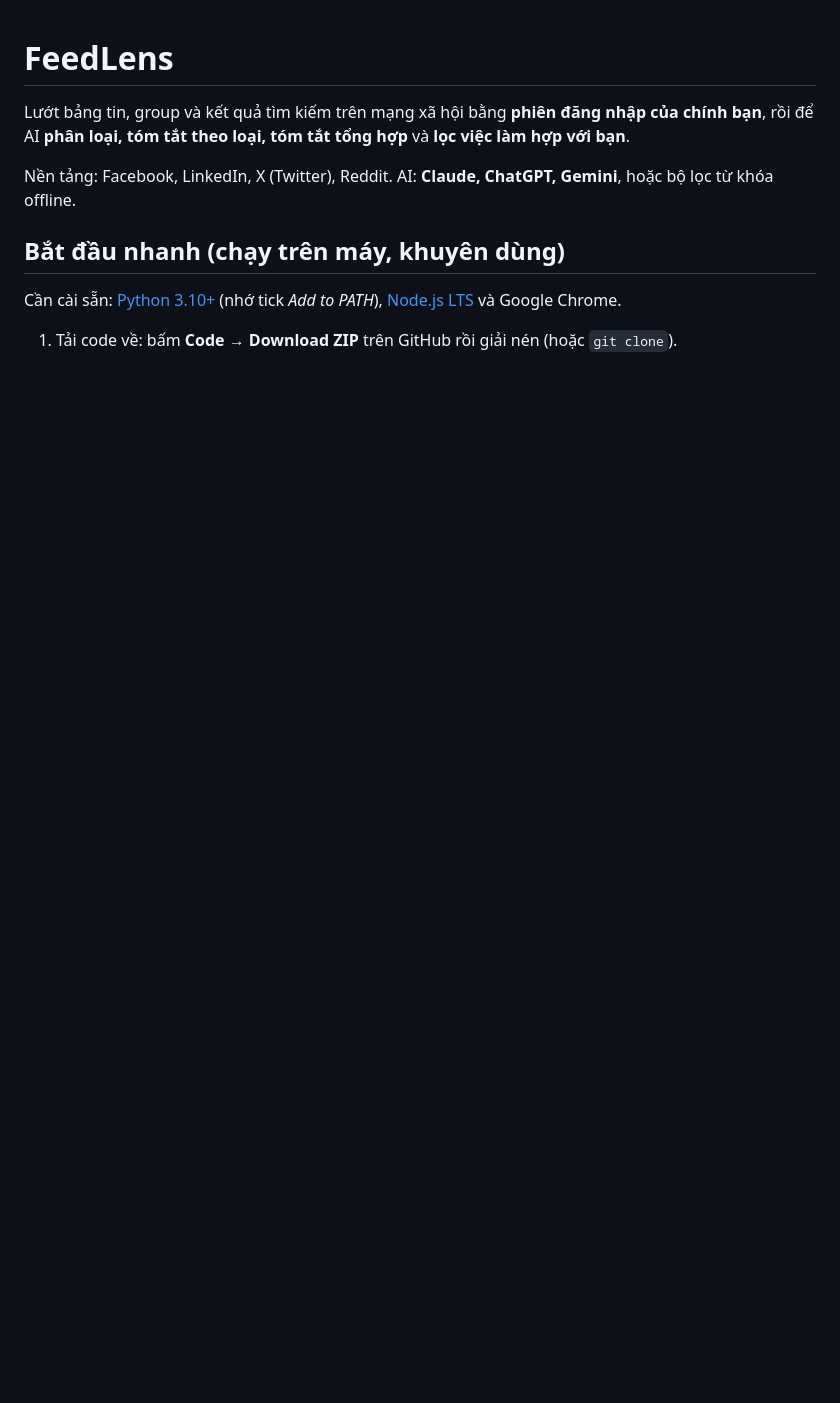
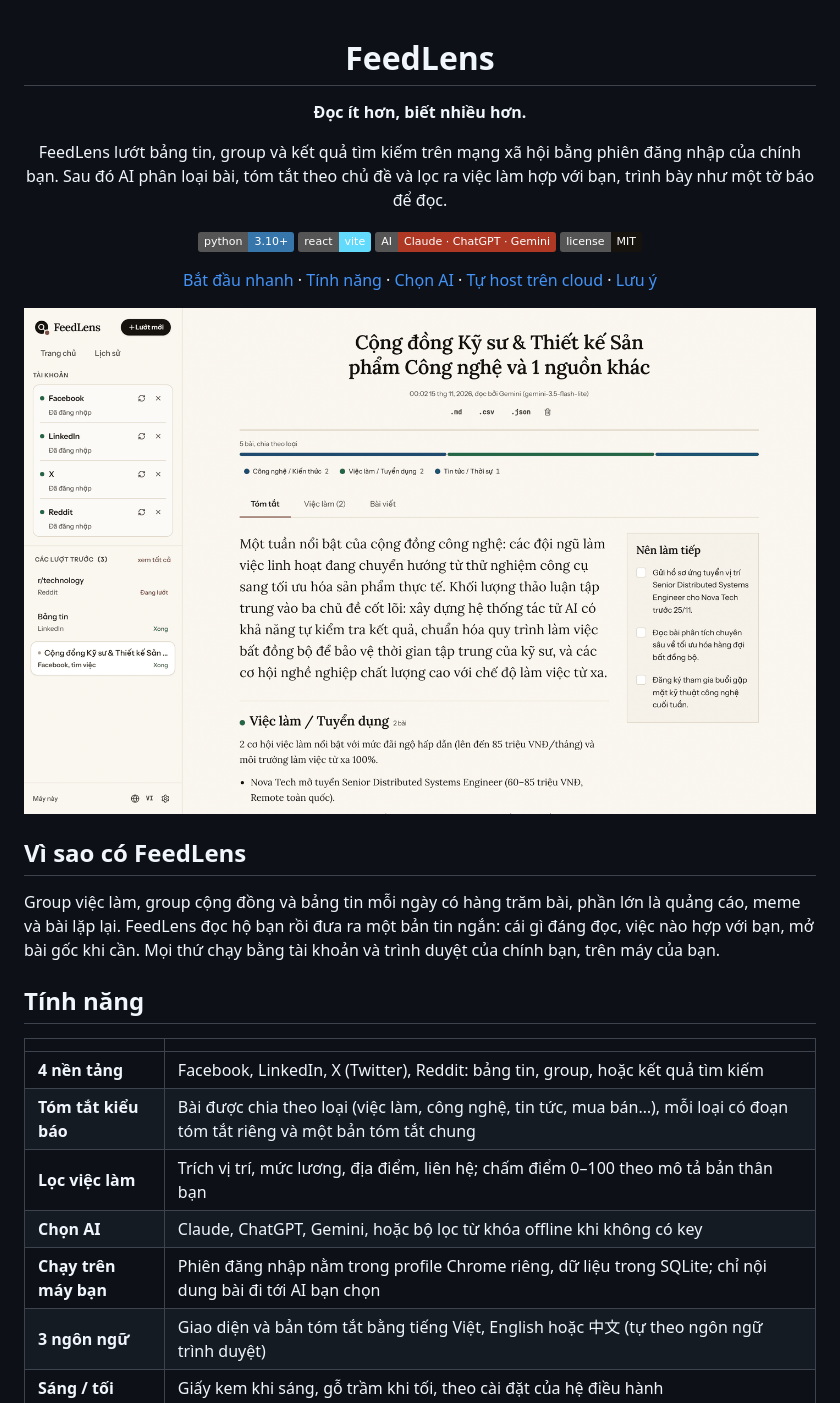
Before and after one commit to MinDuck404/feedlens, a Markdown page: README.md, the part around one of its changes. Rendered like a GitHub page; pictures changed too: docs/screenshots/hero-digest-light.png (added); badges without logos; blank space fills up the shorter version.

```diff
--- a/README.md
+++ b/README.md
@@ -1,11 +3,34 @@
 # FeedLens
 
-Lướt bảng tin, group và kết quả tìm kiếm trên mạng xã hội bằng **phiên đăng nhập của chính bạn**, rồi để AI **phân loại, tóm tắt theo loại, tóm tắt tổng hợp** và **lọc việc làm hợp với bạn**.
+**Đọc ít hơn, biết nhiều hơn.**
 
-Nền tảng: Facebook, LinkedIn, X (Twitter), Reddit. AI: **Claude, ChatGPT, Gemini**, hoặc bộ lọc từ khóa offline.
+FeedLens lướt bảng tin, group và kết quả tìm kiếm trên mạng xã hội bằng phiên đăng nhập của chính bạn.
+Sau đó AI phân loại bài, tóm tắt theo chủ đề và lọc ra việc làm hợp với bạn, trình bày như một tờ báo để đọc.
 
-## Bắt đầu nhanh (chạy trên máy, khuyên dùng)
+[![Python 3.10+](https://img.shields.io/badge/python-3.10%2B-3776AB?logo=python&logoColor=white)](https://www.python.org/downloads/)
+[![React + Vite](https://img.shields.io/badge/react-vite-61DAFB?logo=react&logoColor=black)](frontend/)
+[![AI: Claude · ChatGPT · Gemini](https://img.shields.io/badge/AI-Claude%20·%20ChatGPT%20·%20Gemini-AE3824)](#chọn-ai)
+[![License: MIT](https://img.shields.io/badge/license-MIT-16120E)](LICENSE)
 
-Cần cài sẵn: [Python 3.10+](https://www.python.org/downloads/) (nhớ tick *Add to PATH*), [Node.js LTS](https://nodejs.org) và Google Chrome.
+[Bắt đầu nhanh](#bắt-đầu-nhanh) · [Tính năng](#tính-năng) · [Chọn AI](#chọn-ai) · [Tự host trên cloud](#tự-host-trên-cloud) · [Lưu ý](#lưu-ý)
 
-1. Tải code về: bấm **Code → Download ZIP** trên GitHub rồi giải nén (hoặc `git clone`).
+<img src="docs/screenshots/hero-digest-light.png" alt="Trang tóm tắt của một lượt lướt, trình bày kiểu báo giấy" width="900">
+
+</div>
+
+## Vì sao có FeedLens
+
+Group việc làm, group cộng đồng và bảng tin mỗi ngày có hàng trăm bài, phần lớn là quảng cáo, meme và bài lặp lại. FeedLens đọc hộ bạn rồi đưa ra một bản tin ngắn: cái gì đáng đọc, việc nào hợp với bạn, mở bài gốc khi cần. Mọi thứ chạy bằng tài khoản và trình duyệt của chính bạn, trên máy của bạn.
+
+## Tính năng
+
+| | |
+|---|---|
+| **4 nền tảng** | Facebook, LinkedIn, X (Twitter), Reddit: bảng tin, group, hoặc kết quả tìm kiếm |
+| **Tóm tắt kiểu báo** | Bài được chia theo loại (việc làm, công nghệ, tin tức, mua bán…), mỗi loại có đoạn tóm tắt riêng và một bản tóm tắt chung |
+| **Lọc việc làm** | Trích vị trí, mức lương, địa điểm, liên hệ; chấm điểm 0–100 theo mô tả bản thân bạn |
+| **Chọn AI** | Claude, ChatGPT, Gemini, hoặc bộ lọc từ khóa offline khi không có key |
+| **Chạy trên máy bạn** | Phiên đăng nhập nằm trong profile Chrome riêng, dữ liệu trong SQLite; chỉ nội dung bài đi tới AI bạn chọn |
+| **3 ngôn ngữ** | Giao diện và bản tóm tắt bằng tiếng Việt, English hoặc 中文 (tự theo ngôn ngữ trình duyệt) |
+| **Sáng / tối** | Giấy kem khi sáng, gỗ trầm khi tối, theo cài đặt của hệ điều hành |
+
```
Also changed, not shown: other parts of README.md (+166 -124 lines), docs/screenshots/composer-light.png (added), docs/screenshots/home-light.png (added), docs/screenshots/jobs-light.png (added), docs/screenshots/mobile-dark.png (added), docs/screenshots/posts-dark.png (added), 1 other file.
